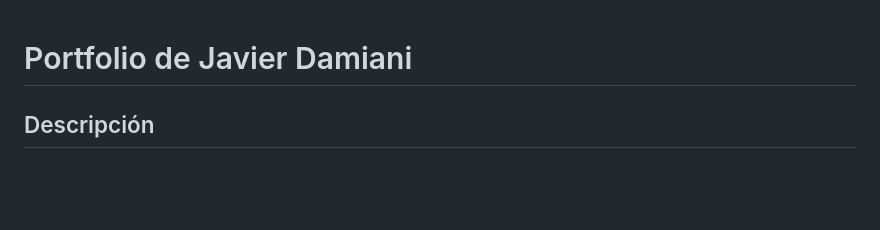
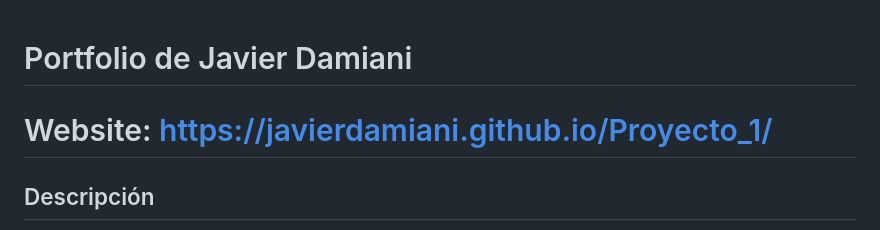
Before and after one commit to javierdamiani/Proyecto_1, a Markdown page: README.md, the part around the change. GitHub-like rendering; blank space fills up the shorter version.

```diff
--- a/README.md
+++ b/README.md
@@ -1,4 +1,5 @@
 # Portfolio de Javier Damiani
+# Website: https://javierdamiani.github.io/Proyecto_1/
 
 ## Descripción
 Portfolio profesional desarrollado como proyecto para Coderhouse, implementando una estructura avanzada de HTML con Bootstrap y CSS personalizado.
```
